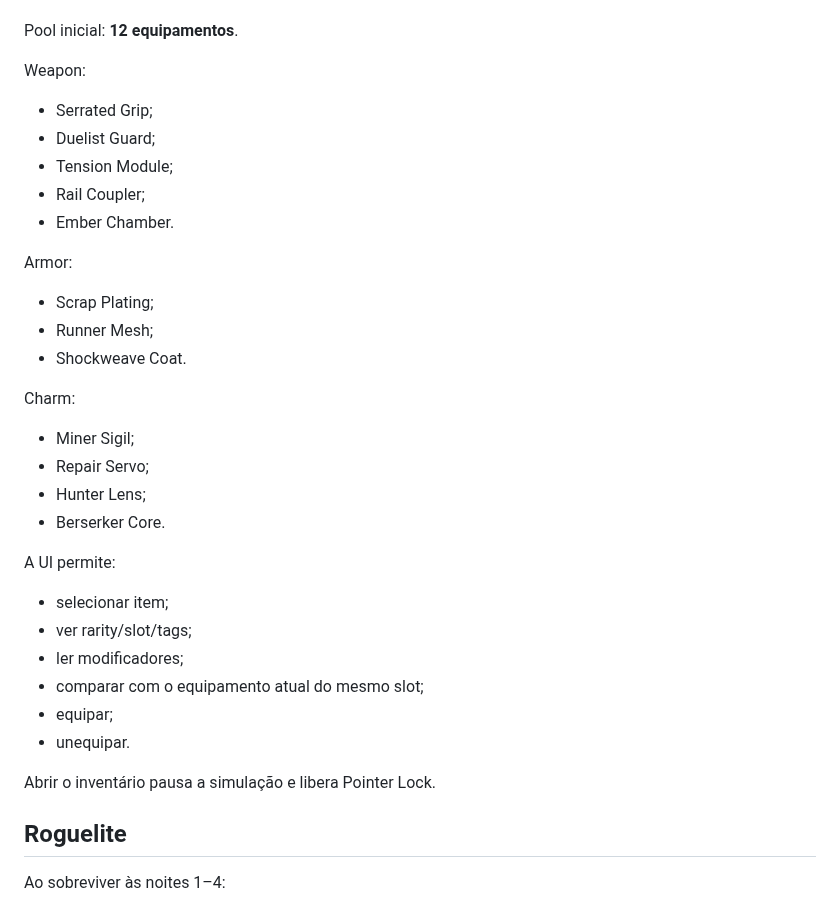
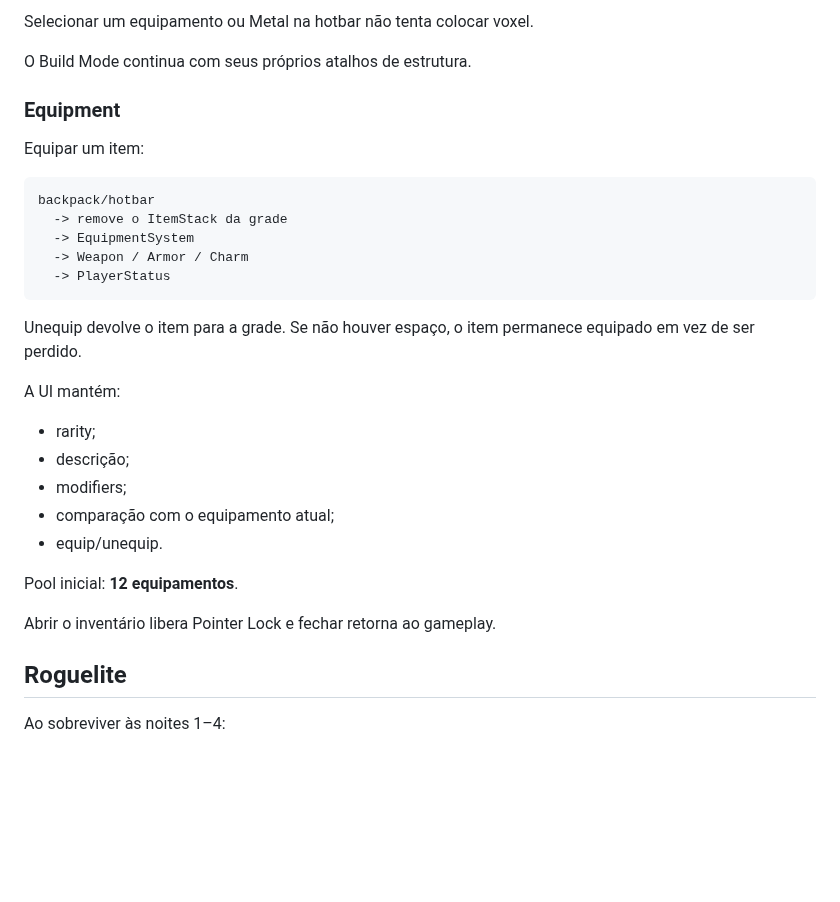
Before and after one commit to EduardoLavall/blockbound, a Markdown page: README.md, the part around one of its changes. GitHub-like rendering; blank space fills up the shorter version.

````diff
--- a/README.md
+++ b/README.md
@@ -243,34 +294,32 @@ Slots atuais:
+Selecionar um equipamento ou Metal na hotbar não tenta colocar voxel.
+
+O Build Mode continua com seus próprios atalhos de estrutura.
+
+### Equipment
+
+Equipar um item:
+
+```text
+backpack/hotbar
+  -> remove o ItemStack da grade
+  -> EquipmentSystem
+  -> Weapon / Armor / Charm
+  -> PlayerStatus
+```
+
+Unequip devolve o item para a grade. Se não houver espaço, o item permanece equipado em vez de ser perdido.
+
+A UI mantém:
+
+- rarity;
+- descrição;
+- modifiers;
+- comparação com o equipamento atual;
+- equip/unequip.
 
 Pool inicial: **12 equipamentos**.
 
-Weapon:
-- Serrated Grip;
-- Duelist Guard;
-- Tension Module;
-- Rail Coupler;
-- Ember Chamber.
-
-Armor:
-- Scrap Plating;
-- Runner Mesh;
-- Shockweave Coat.
-
-Charm:
-- Miner Sigil;
-- Repair Servo;
-- Hunter Lens;
-- Berserker Core.
-
-A UI permite:
-
-- selecionar item;
-- ver rarity/slot/tags;
-- ler modificadores;
-- comparar com o equipamento atual do mesmo slot;
-- equipar;
-- unequipar.
-
-Abrir o inventário pausa a simulação e libera Pointer Lock.
+Abrir o inventário libera Pointer Lock e fechar retorna ao gameplay.
 
 ## Roguelite
 
````
Also changed, not shown: other parts of README.md (+73 -22 lines).
